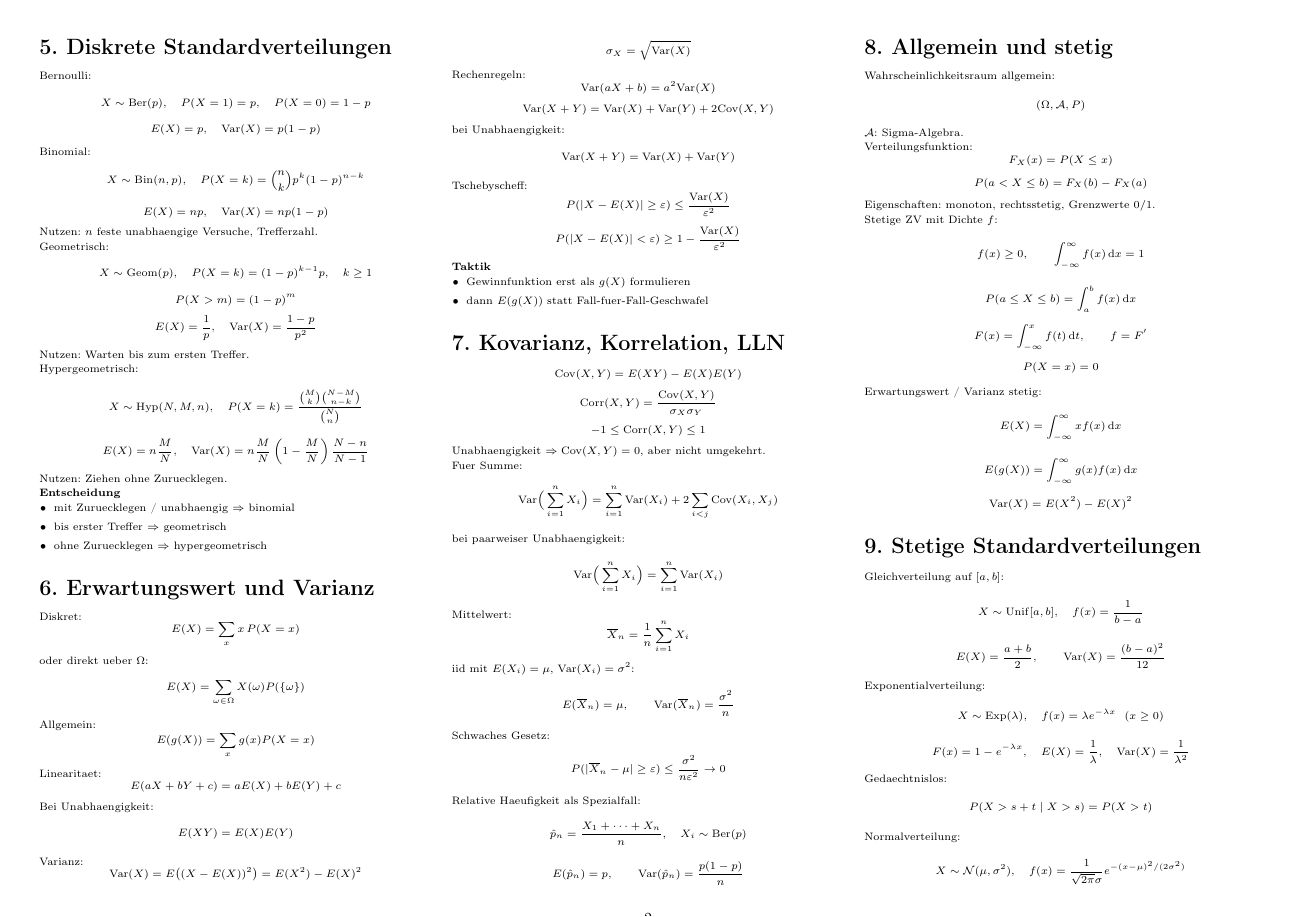
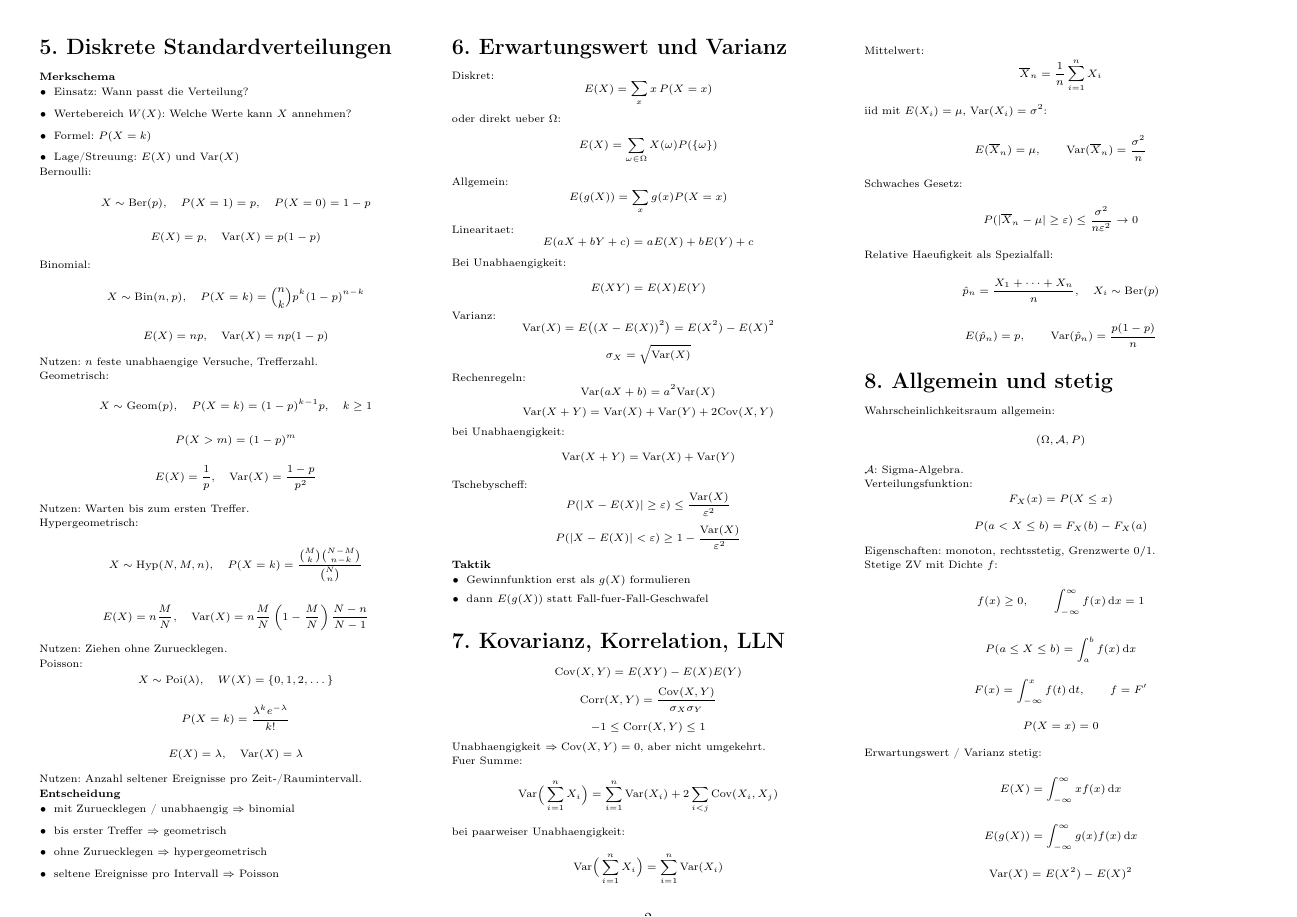
Before and after one commit to pleonastic6/Stochastik_cheatsheet, a LaTeX document (stochastik_cheatsheet_kompakt.tex): page 2 of 4. Compiled offline with pdfLaTeX.

Commit message:
Refine distribution overview structure

```diff
--- a/stochastik_cheatsheet_kompakt.tex
+++ b/stochastik_cheatsheet_kompakt.tex
@@ -238,6 +238,14 @@ P(A\mid B)=P(A),\qquad P(B\mid A)=P(B)
 \end{itemize}
 
 \section*{5. Diskrete Standardverteilungen}
+\textbf{Merkschema}
+\begin{itemize}
+  \item Einsatz: Wann passt die Verteilung?
+  \item Wertebereich $W(X)$: Welche Werte kann $X$ annehmen?
+  \item Formel: $P(X=k)$
+  \item Lage/Streuung: $E(X)$ und $\Var(X)$
+\end{itemize}
+
 Bernoulli:
 \[
 X\sim\Ber(p),\quad P(X=1)=p,\quad P(X=0)=1-p
@@ -276,11 +284,24 @@ E(X)=n\frac{M}{N},\quad \Var(X)=n\frac{M}{N}\left(1-\frac{M}{N}\right)\frac{N-n}
 \]
 Nutzen: Ziehen ohne Zuruecklegen.
 
+Poisson:
+\[
+X\sim\mathrm{Poi}(\lambda),\quad W(X)=\{0,1,2,\dots\}
+\]
+\[
+P(X=k)=\frac{\lambda^k e^{-\lambda}}{k!}
+\]
+\[
+E(X)=\lambda,\quad \Var(X)=\lambda
+\]
+Nutzen: Anzahl seltener Ereignisse pro Zeit-/Raumintervall.
+
 \textbf{Entscheidung}
 \begin{itemize}
   \item mit Zuruecklegen / unabhaengig $\Rightarrow$ binomial
   \item bis erster Treffer $\Rightarrow$ geometrisch
   \item ohne Zuruecklegen $\Rightarrow$ hypergeometrisch
+  \item seltene Ereignisse pro Intervall $\Rightarrow$ Poisson
 \end{itemize}
 
 \section*{6. Erwartungswert und Varianz}
```
Also changed, not shown: stochastik_cheatsheet_kompakt.tex (7 more changed lines).
